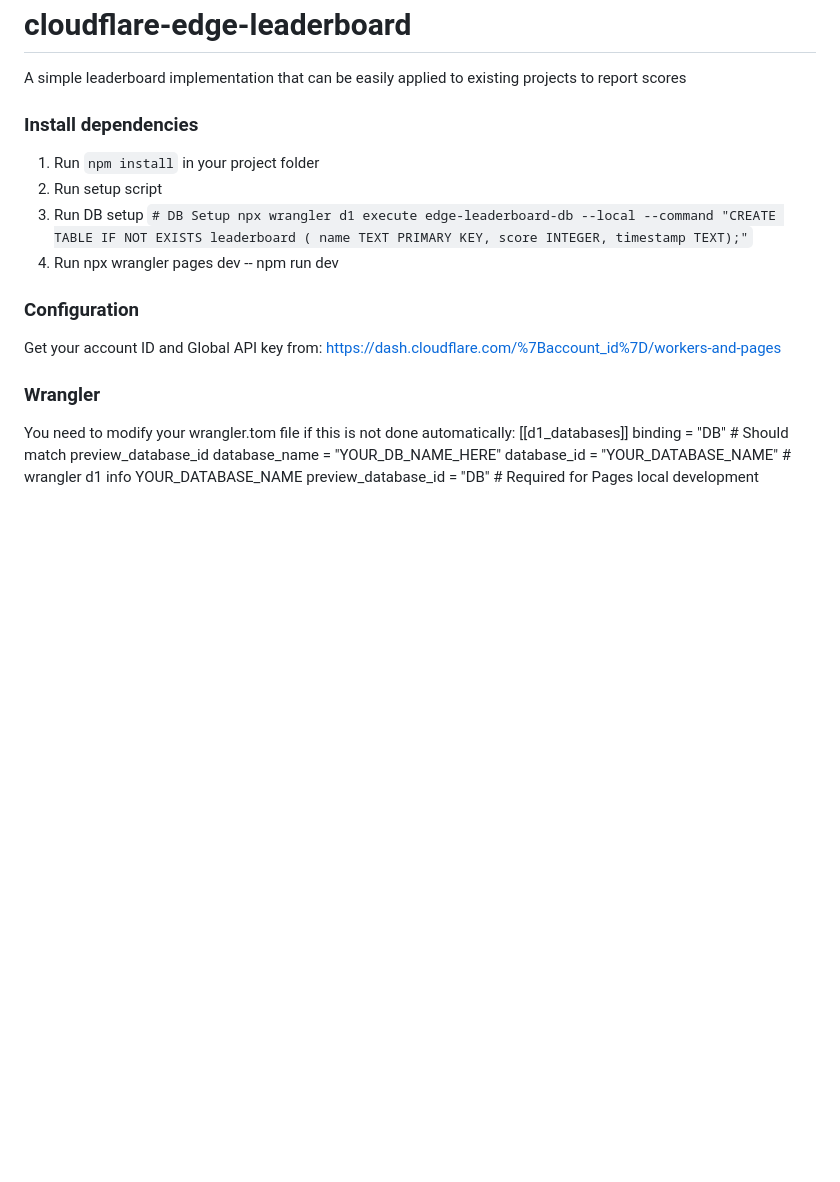
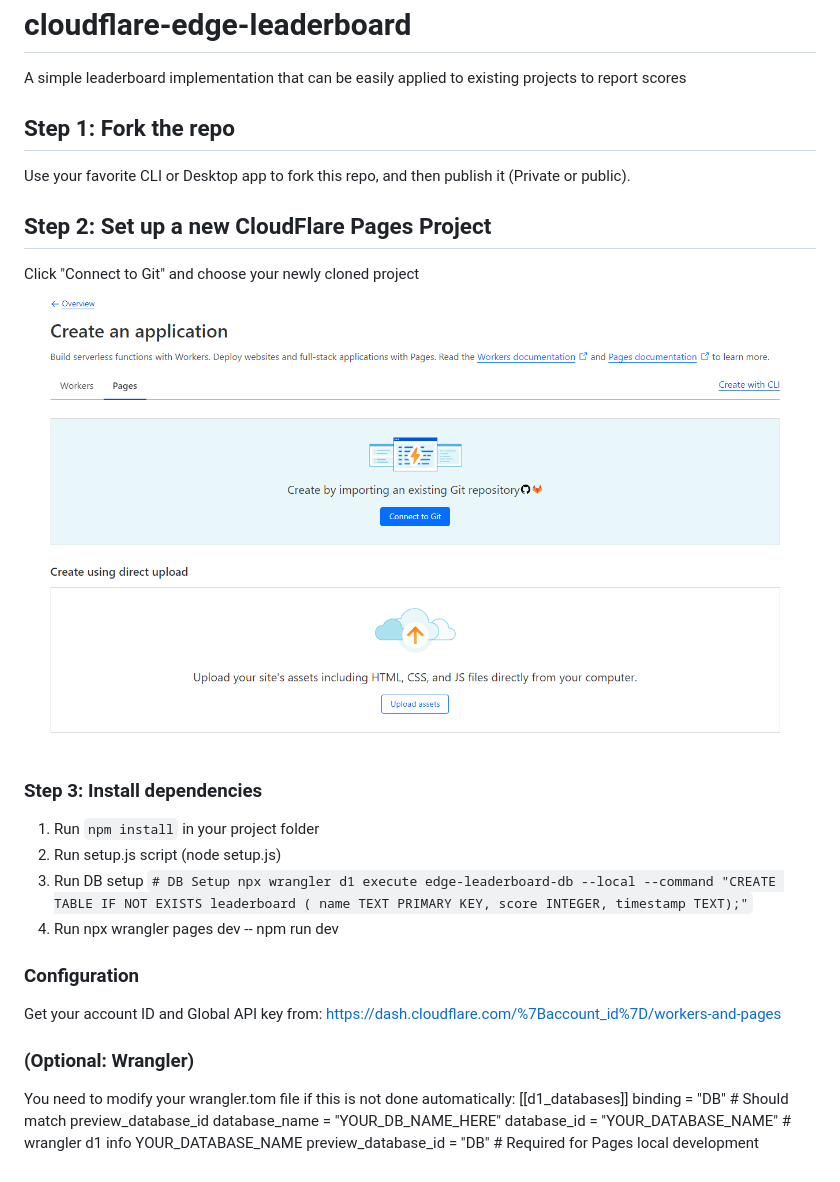
Before and after one commit to mrcsXndr/cloudflare-edge-leaderboard, a Markdown page: README.md, the part around the change. GitHub-like rendering; pictures changed too: img/cf_pages.png (added); blank space fills up the shorter version.

````diff
--- a/README.md
+++ b/README.md
@@ -1,9 +1,16 @@
 # cloudflare-edge-leaderboard
  A simple leaderboard implementation that can be easily applied to existing projects to report scores
 
-### Install dependencies
+## Step 1: Fork the repo
+Use your favorite CLI or Desktop app to fork this repo, and then publish it (Private or public).
+
+## Step 2: Set up a new CloudFlare Pages Project
+Click "Connect to Git" and choose your newly cloned project
+![CloudFlare Pages](img/cf_pages.png)
+
+### Step 3: Install dependencies
 1. Run ```npm install``` in your project folder
-2. Run setup script
+2. Run setup.js script (node setup.js)
 3. Run DB setup
 ```# DB Setup npx wrangler d1 execute edge-leaderboard-db --local --command "CREATE TABLE IF NOT EXISTS leaderboard ( name TEXT PRIMARY KEY, score INTEGER, timestamp TEXT);"```
 3. Run npx wrangler pages dev -- npm run dev
@@ -11,7 +18,7 @@
 ### Configuration
 Get your account ID and Global API key from: https://dash.cloudflare.com/%7Baccount_id%7D/workers-and-pages
 
-### Wrangler
+### (Optional: Wrangler)
 You need to modify your wrangler.tom file if this is not done automatically:
 [[d1_databases]]
 binding = "DB" # Should match preview_database_id
````
Also changed, not shown: 5 other files.
